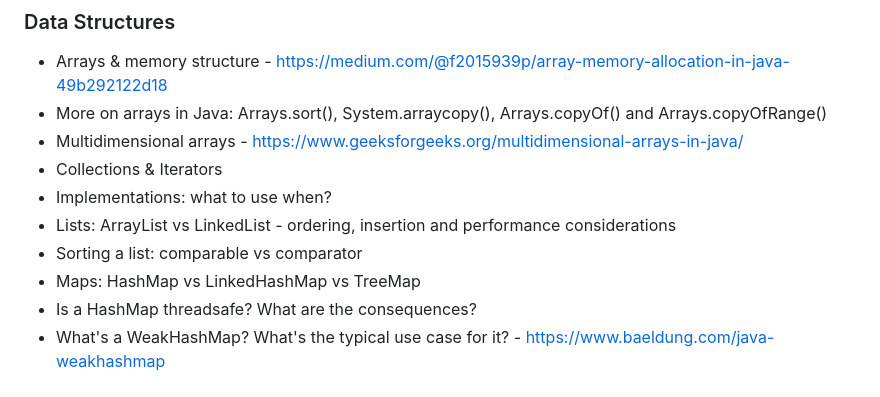
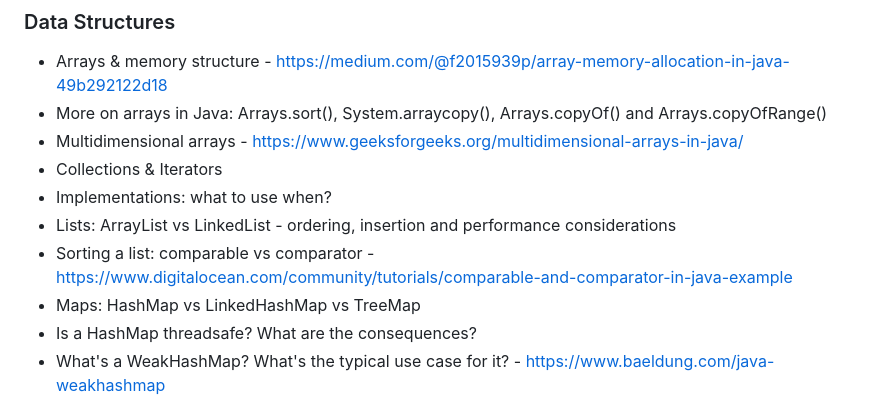
Before and after one commit to jfinancial/cheatsheets, a Markdown page: java/Java_Developer_RoadMap.md, the part around the change. GitHub-like rendering.

```diff
--- a/java/Java_Developer_RoadMap.md
+++ b/java/Java_Developer_RoadMap.md
@@ -96,7 +96,7 @@
 - Collections & Iterators
 - Implementations: what to use when?
 - Lists: ArrayList vs LinkedList - ordering, insertion and performance considerations
-- Sorting a list: comparable vs comparator
+- Sorting a list: comparable vs comparator - https://www.digitalocean.com/community/tutorials/comparable-and-comparator-in-java-example
 - Maps: HashMap vs LinkedHashMap vs TreeMap
 - Is a HashMap threadsafe? What are the consequences?
 - What's a WeakHashMap? What's the typical use case for it? - https://www.baeldung.com/java-weakhashmap
```
